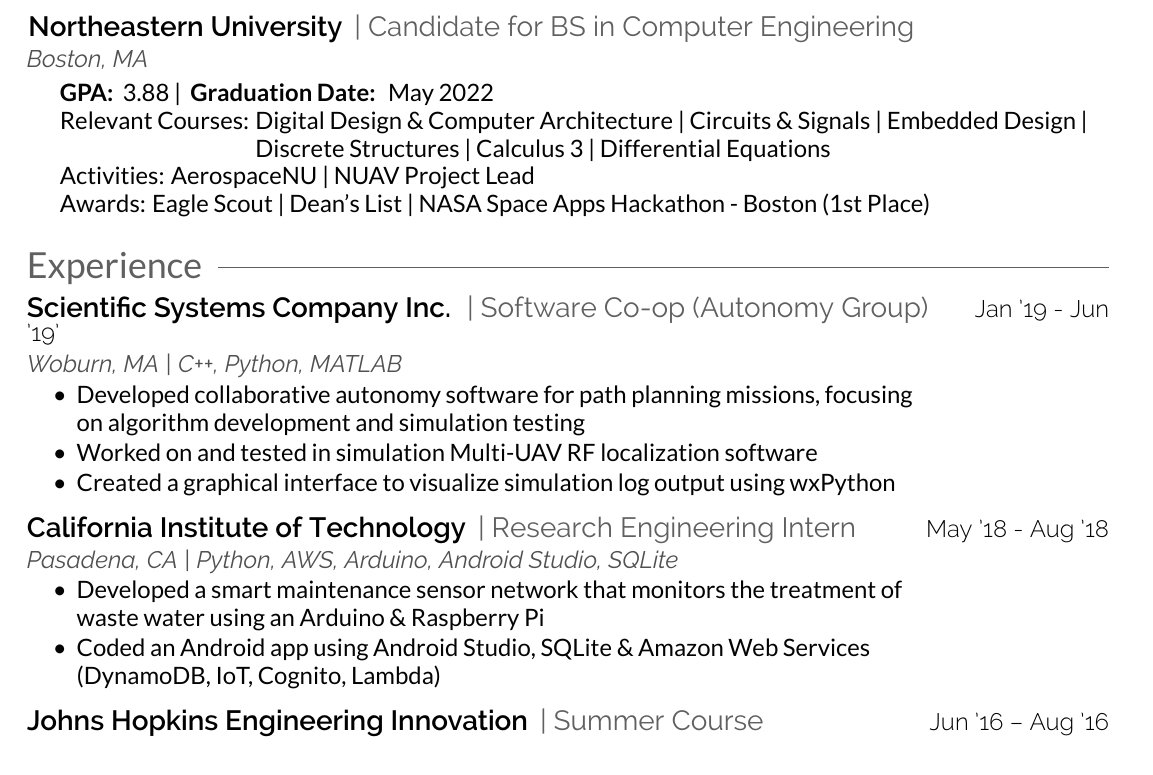
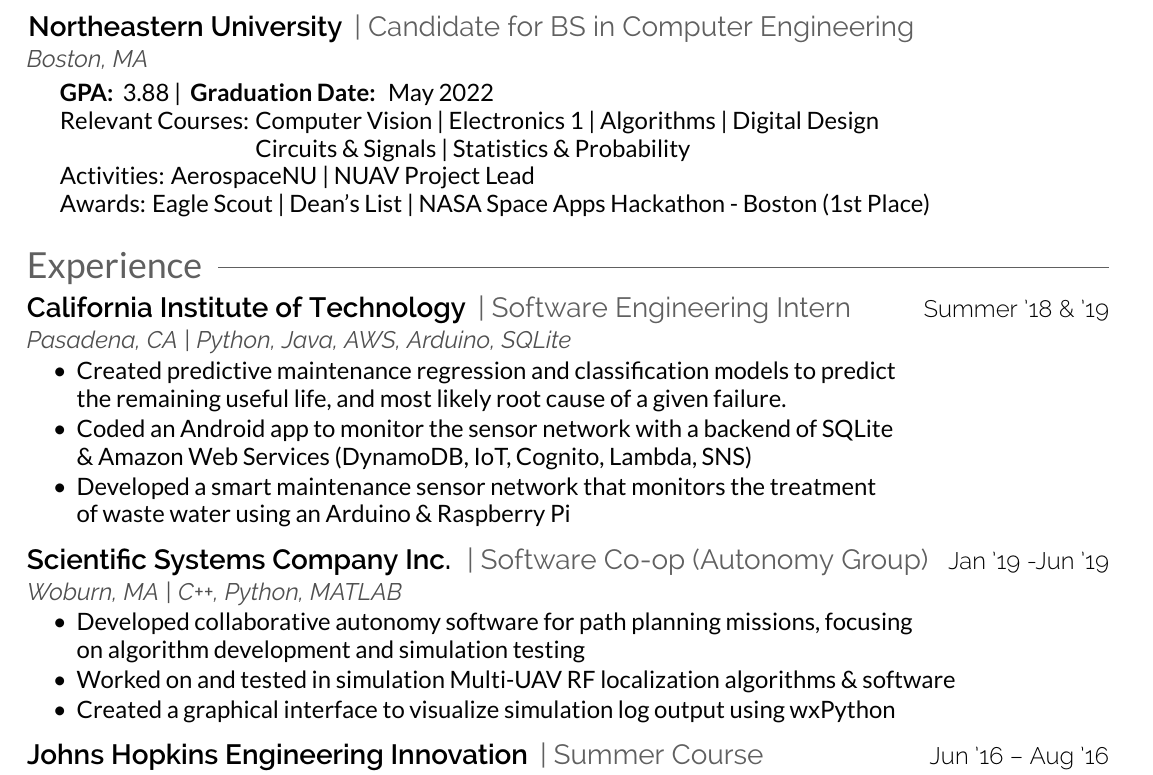
Before and after one commit to joshField/resume, a LaTeX CV (resume.tex): part of the page, cut so that both start at the same text. Compiled offline with XeLaTeX.

Commit message:
updated summer info

```diff
--- a/resume.tex
+++ b/resume.tex
@@ -28,8 +28,8 @@
     \vspace{0.5mm}
     \body{
     \hspace{5 mm}\bodybold{GPA:} 3.88 | \bodybold{Graduation Date:} May 2022\\
-    \hspace{5 mm} Relevant Courses: Digital Design \& Computer Architecture | Circuits \& Signals | Embedded Design |\\
-    \hspace{39.5mm} Discrete Structures | Calculus 3 | Differential Equations\\
+    \hspace{5 mm} Relevant Courses: Computer Vision | Electronics 1 | Algorithms | Digital Design \\
+    \hspace{39.5mm} Circuits \& Signals | Statistics \& Probability\\
     \hspace{5 mm} Activities: AerospaceNU | NUAV Project Lead\\
     \hspace{5 mm} Awards: Eagle Scout | Dean's List | NASA Space Apps Hackathon - Boston (1st Place)
     \vspace{2.5mm}
@@ -40,29 +40,31 @@
     %     EXPERIENCE
     %%%%%%%%%%%%%%%%%%%%%%%%%%%%%%%%%%%%%%
     \section{Experience\hspace{2.5mm}\texorpdfstring{\raisedrulefill[0.6ex]{0.25pt}}{}}
+    \runsubsection{California Institute of Technology}
+    \position{| Software Engineering Intern }
+    \hfill\positiondate{Summer '18 \& '19}
+    \technologies{Pasadena, CA | Python, Java, AWS, Arduino, SQLite}
+    \begin{tightemize}
+        \body{
+        \item Created predictive maintenance regression and classification models to predict \\
+        the remaining useful life, and most likely root cause of a given failure.
+        \item Coded an Android app to monitor the sensor network with a backend of SQLite \\
+        \& Amazon Web Services (DynamoDB,  IoT, Cognito, Lambda, SNS)
+        \item Developed a smart maintenance sensor network that monitors the treatment \\
+        of waste water using an Arduino \& Raspberry  Pi
+        }
+    \end{tightemize}
+    \vspace{1.5mm}
+
     \runsubsection{Scientific Systems Company Inc.}
     \position{| Software Co-op (Autonomy Group)}
-    \hfill\positiondate{Jan '19 - Jun '19'}
+    \hfill\positiondate{Jan '19 -Jun '19}
     \technologies{Woburn, MA | C++, Python, MATLAB}
     \begin{tightemize}
         \body{
         \item Developed collaborative autonomy software for path planning missions, focusing\\on algorithm development and simulation testing
-        \item Worked on and tested in simulation Multi-UAV RF localization software
+        \item Worked on and tested in simulation Multi-UAV RF localization algorithms \& software
         \item Created a graphical interface to visualize simulation log output using wxPython
-        }
-    \end{tightemize}
-    \vspace{1.5mm}
-
-    \runsubsection{California Institute of Technology}
-    \position{| Research Engineering Intern }
-    \hfill\positiondate{May '18 - Aug '18}
-    \technologies{Pasadena, CA | Python, AWS, Arduino, Android Studio, SQLite}
-    \begin{tightemize}
-        \body{
-        \item Developed a smart maintenance sensor network that monitors the treatment of\\
-        waste water using an Arduino \& Raspberry  Pi
-        \item Coded an Android app using Android Studio, SQLite \& Amazon Web Services\\
-        (DynamoDB,  IoT, Cognito, Lambda)
         }
     \end{tightemize}
     \vspace{1.5mm}
```
Also changed, not shown: resume.pdf.
